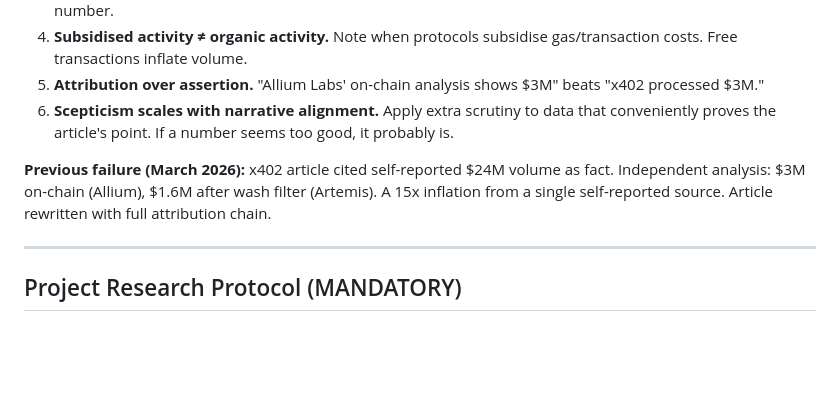
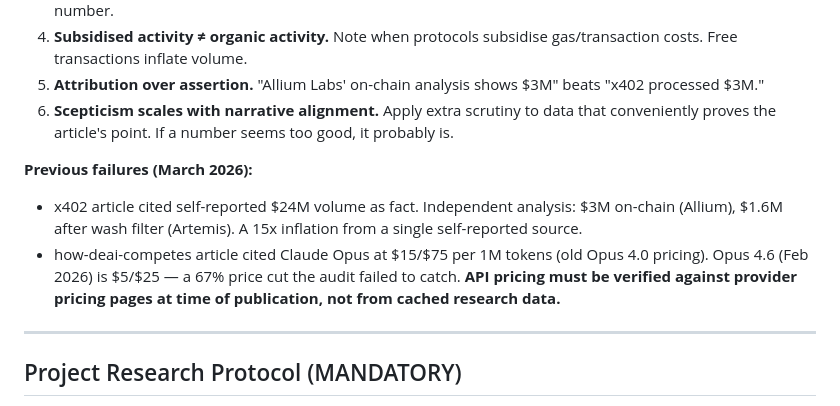
Before and after one commit to robkay01/ownyourmind, a Markdown page: CLAUDE.md, the part around the change. Drawn GitHub-style; blank space fills up the shorter version.

Commit message:
update: add stale pricing lesson to CLAUDE.md data verification rules
Co-Authored-By: Claude Opus 4.6 (1M context) <noreply@anthropic.com>

```diff
--- a/CLAUDE.md
+++ b/CLAUDE.md
@@ -97,7 +97,9 @@ Every quantitative claim in editorial content must follow these rules. They exis
 5. **Attribution over assertion.** "Allium Labs' on-chain analysis shows $3M" beats "x402 processed $3M."
 6. **Scepticism scales with narrative alignment.** Apply extra scrutiny to data that conveniently proves the article's point. If a number seems too good, it probably is.
 
-**Previous failure (March 2026):** x402 article cited self-reported $24M volume as fact. Independent analysis: $3M on-chain (Allium), $1.6M after wash filter (Artemis). A 15x inflation from a single self-reported source. Article rewritten with full attribution chain.
+**Previous failures (March 2026):**
+- x402 article cited self-reported $24M volume as fact. Independent analysis: $3M on-chain (Allium), $1.6M after wash filter (Artemis). A 15x inflation from a single self-reported source.
+- how-deai-competes article cited Claude Opus at $15/$75 per 1M tokens (old Opus 4.0 pricing). Opus 4.6 (Feb 2026) is $5/$25 — a 67% price cut the audit failed to catch. **API pricing must be verified against provider pricing pages at time of publication, not from cached research data.**
 
 ---
 
```
